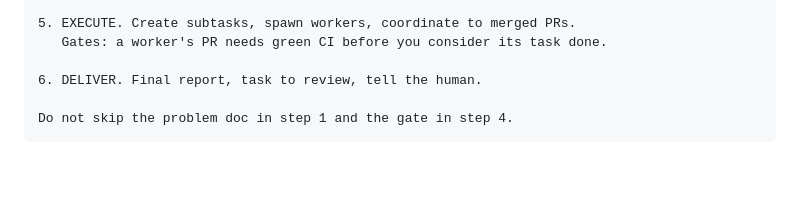
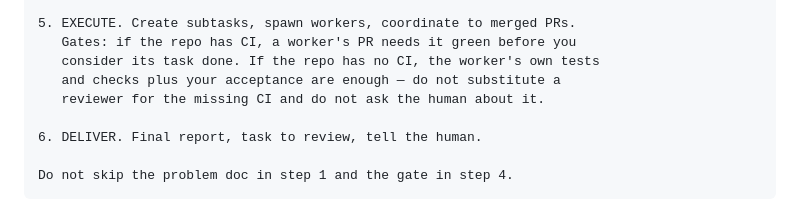
Before and after one commit to IvanRoslov/rocket, a Markdown page: docs/prompts/kickoff.md, the part around the change. GitHub-like rendering; blank space fills up the shorter version.

Commit message:
prompts: a repo without CI needs no CI substitute (#177)
5920: kickoff said a PR needs green CI; rocket has no workflows, so the
orchestrator proposed an independent reviewer as a replacement. With no CI,
the worker's tests and checks plus the orchestrator's acceptance suffice.

Co-authored-by: Claude Opus 5.5 <noreply@anthropic.com>

```diff
--- a/docs/prompts/kickoff.md
+++ b/docs/prompts/kickoff.md
@@ -61,7 +61,10 @@ Start now:
    "[rocket gate] Нужны правки …" revise the spec, store it, request again.
 
 5. EXECUTE. Create subtasks, spawn workers, coordinate to merged PRs.
-   Gates: a worker's PR needs green CI before you consider its task done.
+   Gates: if the repo has CI, a worker's PR needs it green before you
+   consider its task done. If the repo has no CI, the worker's own tests
+   and checks plus your acceptance are enough — do not substitute a
+   reviewer for the missing CI and do not ask the human about it.
 
 6. DELIVER. Final report, task to review, tell the human.
 
```
Also changed, not shown: 1 other file.
